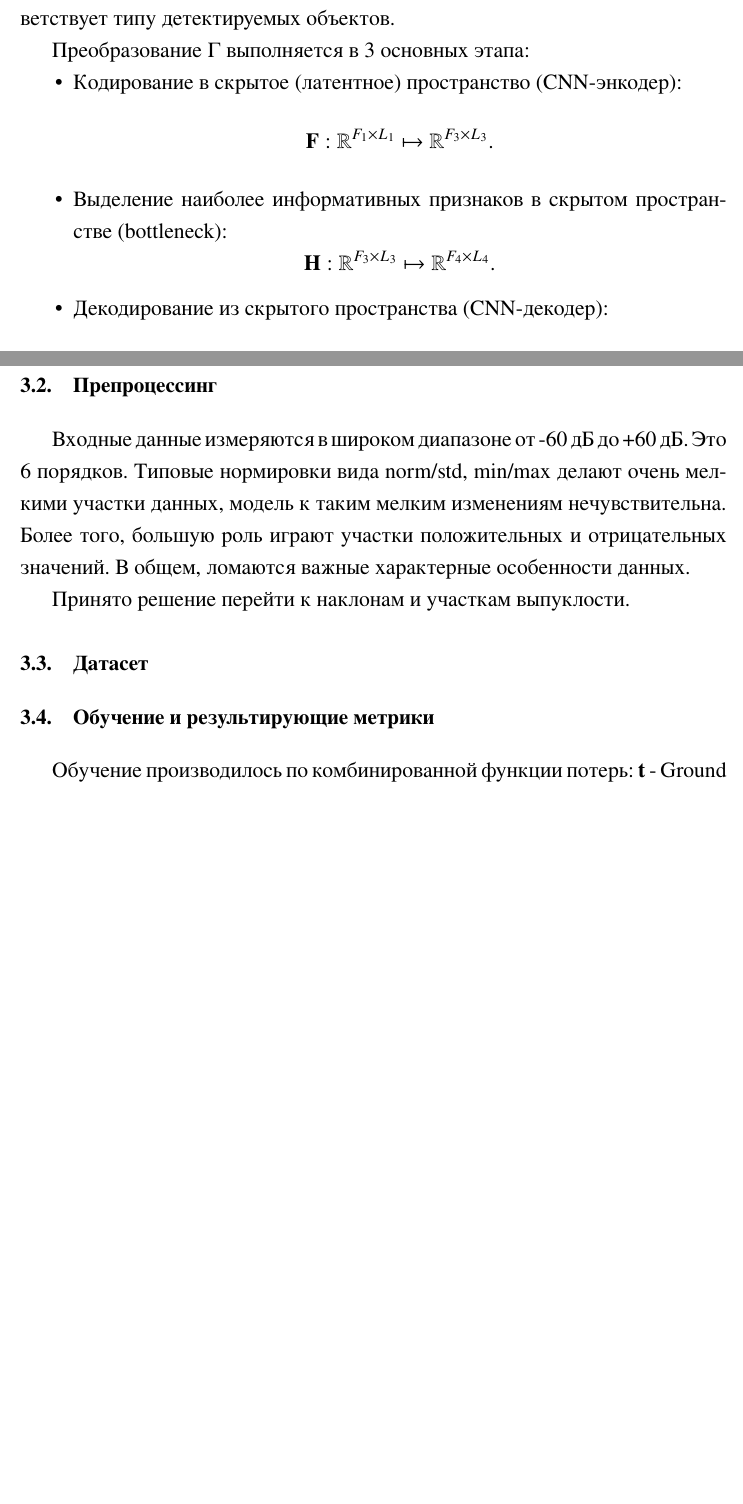
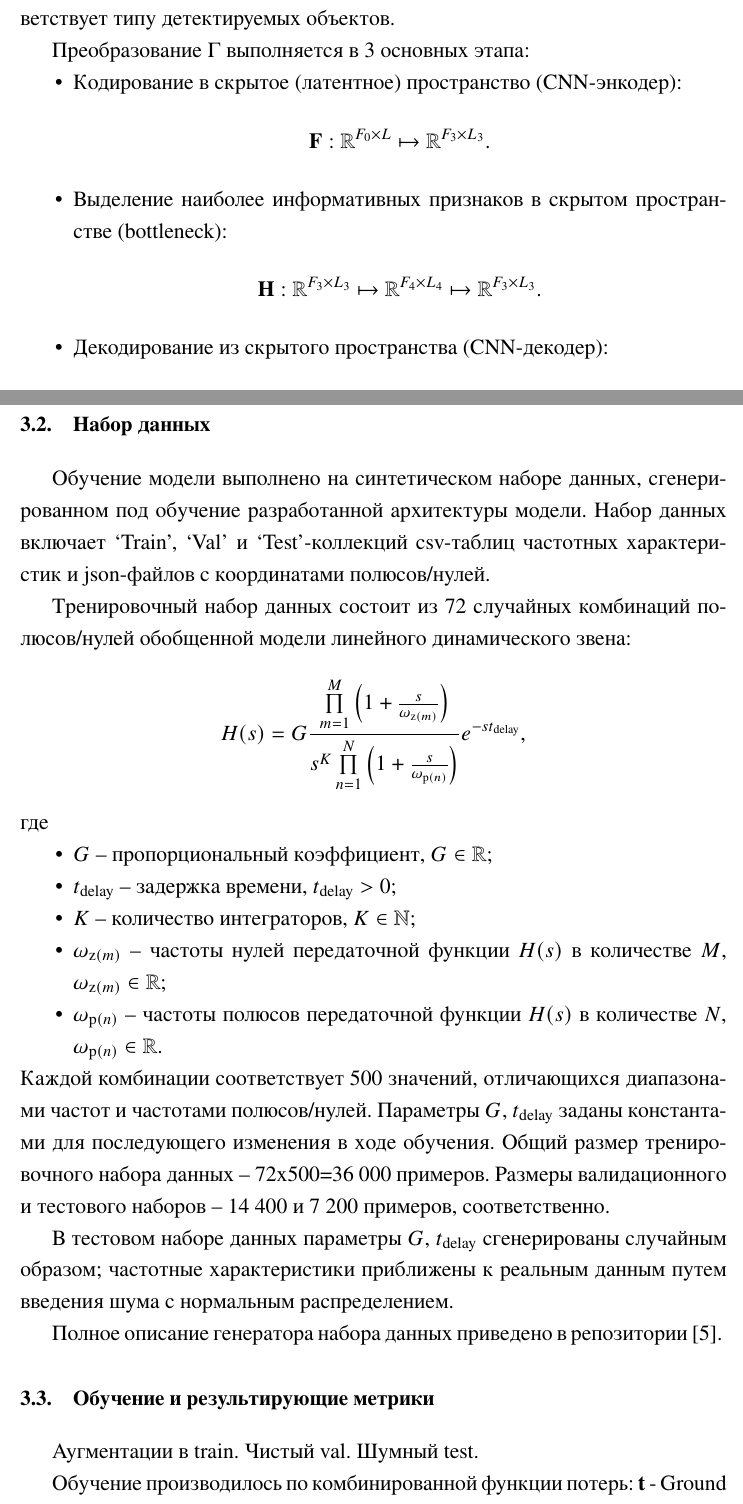
Before and after one commit to romangorbunov91/master-thesis-2026, a LaTeX thesis (main.tex, which reads chapters/parametersEstimation/dataset.tex, chapters/parametersEstimation/metrics.tex, chapters/parametersEstimation/modelArchitecture.tex): two parts of pages 16 and 22 of 25 before the commit and two parts of pages 16 and 22 of 27 after it, joined at a grey line, cut so that both start at the same text, the shorter picture padded with empty space. The pictures show the PDF file main.pdf that the author committed with the source.

Commit message:
Описан dataset.

```diff
--- a/chapters/parametersEstimation/dataset.tex
+++ b/chapters/parametersEstimation/dataset.tex
@@ -1 +1,21 @@
-\section{Датасет}
+\section{Набор данных}
+
+Обучение модели выполнено на синтетическом наборе данных, сгенерированном под обучение разработанной архитектуры модели. Набор данных включает `Train', `Val' и `Test'-коллекций csv-таблиц частотных характеристик и json-файлов с координатами полюсов/нулей.
+
+Тренировочный набор данных состоит из 72 случайных комбинаций полюсов/нулей обобщенной модели линейного динамического звена:
+\begin{equation*}
+    H(s) = G \frac{\prod\limits_{m=1}^{M} \left(1 + \frac{s}{\omega_{\text{z}(m)}} \right)}{s^K \prod\limits_{n=1}^{N} \left(1 + \frac{s}{\omega_{\text{p}(n)}}\right)} e^{-s t_\text{delay}},
+\end{equation*}
+где
+\begin{itemize}
+    \item ${G}$ -- пропорциональный коэффициент, ${G \in \mathbb{R}}$;
+    \item ${t_\text{delay}}$ -- задержка времени, ${t_\text{delay}>0}$;
+    \item ${K}$ -- количество интеграторов, ${K \in \mathbb{N}}$;
+    \item ${\omega_{\text{z}(m)}}$ -- частоты нулей передаточной функции ${H(s)}$ в количестве ${M}$, ${\omega_{\text{z}(m)} \in \mathbb{R}}$;
+    \item ${\omega_{\text{p}(n)}}$ -- частоты полюсов передаточной функции ${H(s)}$ в количестве ${N}$, ${\omega_{\text{p}(n)} \in \mathbb{R}}$.
+\end{itemize}
+Каждой комбинации соответствует 500 значений, отличающихся диапазонами частот и частотами полюсов/нулей. Параметры ${G}$, ${t_\text{delay}}$ заданы константами для последующего изменения в ходе обучения. Общий размер тренировочного набора данных -- 72x500=36~000 примеров. Размеры валидационного и тестового наборов -- 14~400 и 7~200 примеров, соответственно.
+
+В тестовом наборе данных параметры ${G}$, ${t_\text{delay}}$ сгенерированы случайным образом; частотные характеристики приближены к реальным данным путем введения шума с нормальным распределением.
+
+Полное описание генератора набора данных приведено в репозитории \cite{gorbunov2026zerospolesmasks}.
--- a/chapters/parametersEstimation/metrics.tex
+++ b/chapters/parametersEstimation/metrics.tex
@@ -1,4 +1,8 @@
 \section{Обучение и результирующие метрики}
+
+Аугментации в train.
+Чистый val.
+Шумный test.
 
 Обучение производилось по комбинированной функции потерь:
 ${\mathbf{t}}$ - Ground truth target tensor.
--- a/chapters/parametersEstimation/modelArchitecture.tex
+++ b/chapters/parametersEstimation/modelArchitecture.tex
@@ -11,11 +11,11 @@
 \begin{itemize}
     \item Кодирование в скрытое (латентное) пространство (CNN-энкодер):
         \begin{equation*}
-            \textbf{F}: \mathbb{R}^{F_1 \times L_1} \mapsto \mathbb{R}^{F_3 \times L_3}.
+            \textbf{F}: \mathbb{R}^{F_0 \times L} \mapsto \mathbb{R}^{F_3 \times L_3}.
         \end{equation*}
     \item Выделение наиболее информативных признаков в скрытом пространстве (bottleneck):
         \begin{equation*}
-            \textbf{H}: \mathbb{R}^{F_3 \times L_3} \mapsto \mathbb{R}^{F_4 \times L_4}.
+            \textbf{H}: \mathbb{R}^{F_3 \times L_3} \mapsto \mathbb{R}^{F_4 \times L_4} \mapsto \mathbb{R}^{F_3 \times L_3}.
         \end{equation*}
     \item Декодирование из скрытого пространства (CNN-декодер):
         \begin{equation*}
```
Also changed, not shown: chapters/parametersEstimation/main_parametersEstimation.tex (+1 -1 lines), main.tex (+1 -1 lines), preamble.tex (+1 -1 lines), references.bib (+9 -0 lines), main.pdf.
